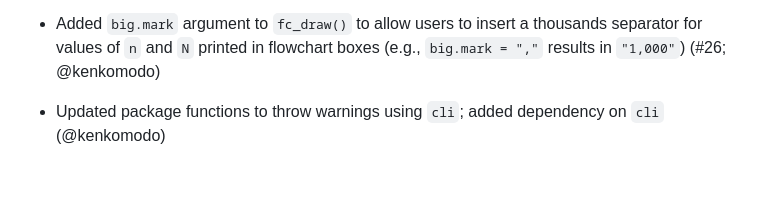
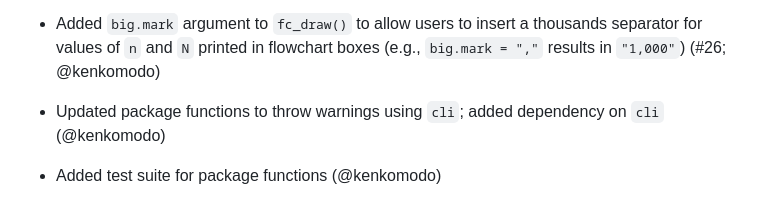
Before and after one commit to bruigtp/flowchart, a Markdown page: NEWS.md, the part around the change. Rendered like a GitHub page; blank space fills up the shorter version.

```diff
--- a/NEWS.md
+++ b/NEWS.md
@@ -105,3 +105,5 @@
 * Added `big.mark` argument to `fc_draw()` to allow users to insert a thousands separator for values of `n` and `N` printed in flowchart boxes (e.g., `big.mark = ","` results in `"1,000"`) (#26; @kenkomodo)
 
 * Updated package functions to throw warnings using `cli`; added dependency on `cli` (@kenkomodo)
+
+* Added test suite for package functions (@kenkomodo)
```
